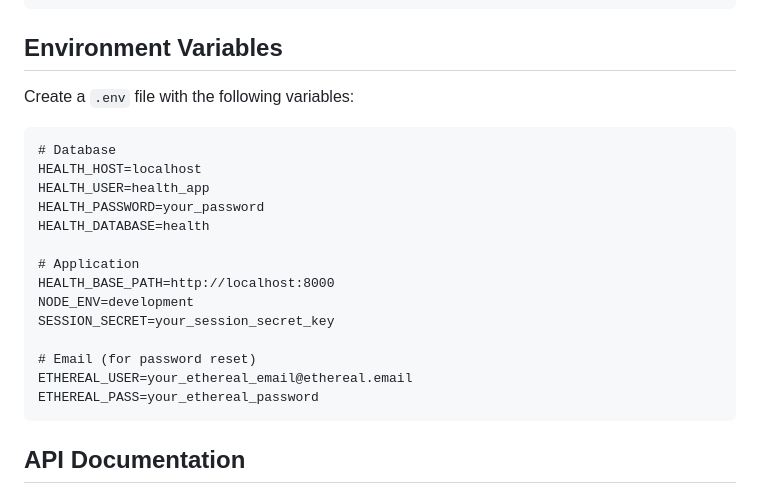
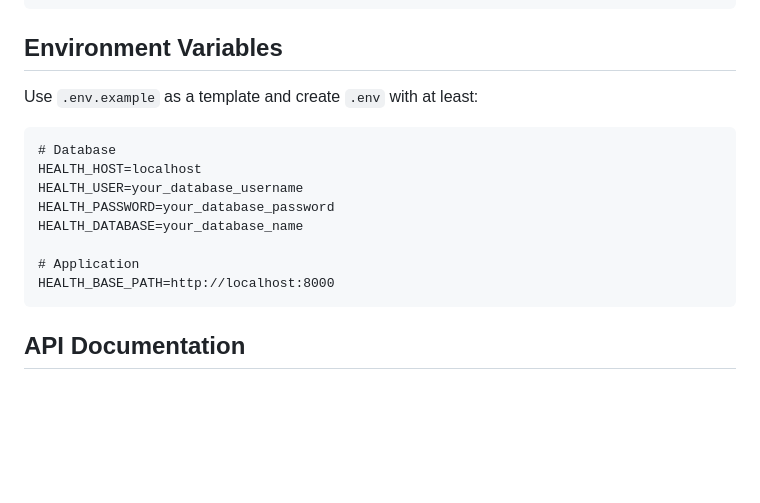
Before and after one commit to fengjnw/10_health_33915059, a Markdown page: README.md, the part around the change. Drawn GitHub-style; blank space fills up the shorter version.

Commit message:
docs: update .env setup instructions for clarity and security

````diff
--- a/README.md
+++ b/README.md
@@ -88,23 +88,17 @@ Visit `http://localhost:8000` in your browser.
 
 ## Environment Variables
 
-Create a `.env` file with the following variables:
+Use `.env.example` as a template and create `.env` with at least:
 
 ```
 # Database
 HEALTH_HOST=localhost
-HEALTH_USER=health_app
-HEALTH_PASSWORD=your_password
-HEALTH_DATABASE=health
+HEALTH_USER=your_database_username
+HEALTH_PASSWORD=your_database_password
+HEALTH_DATABASE=your_database_name
 
 # Application
 HEALTH_BASE_PATH=http://localhost:8000
-NODE_ENV=development
-SESSION_SECRET=your_session_secret_key
-
-# Email (for password reset)
-ETHEREAL_USER=your_ethereal_email@ethereal.email
-ETHEREAL_PASS=your_ethereal_password
 ```
 
 ## API Documentation
````
